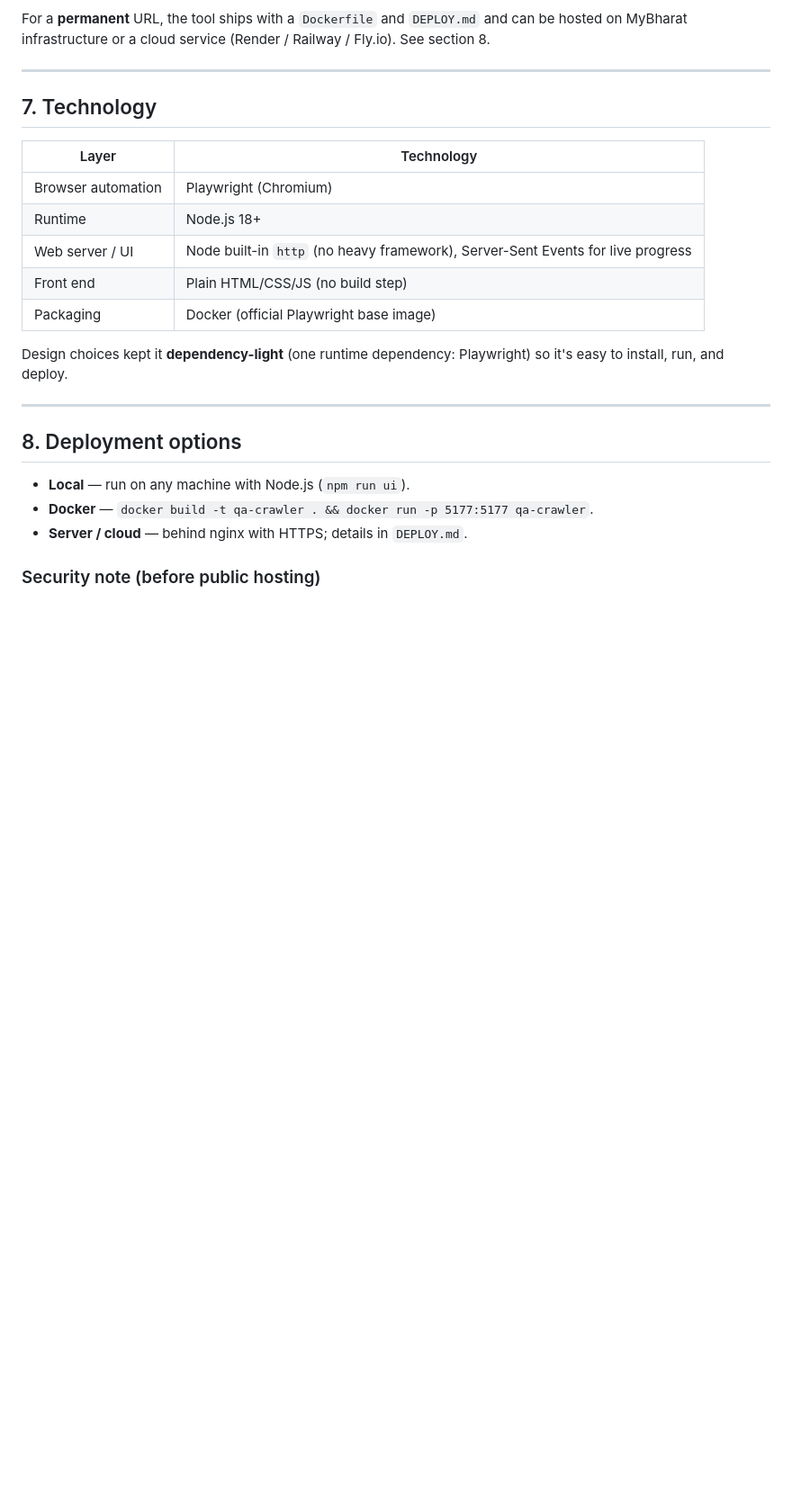
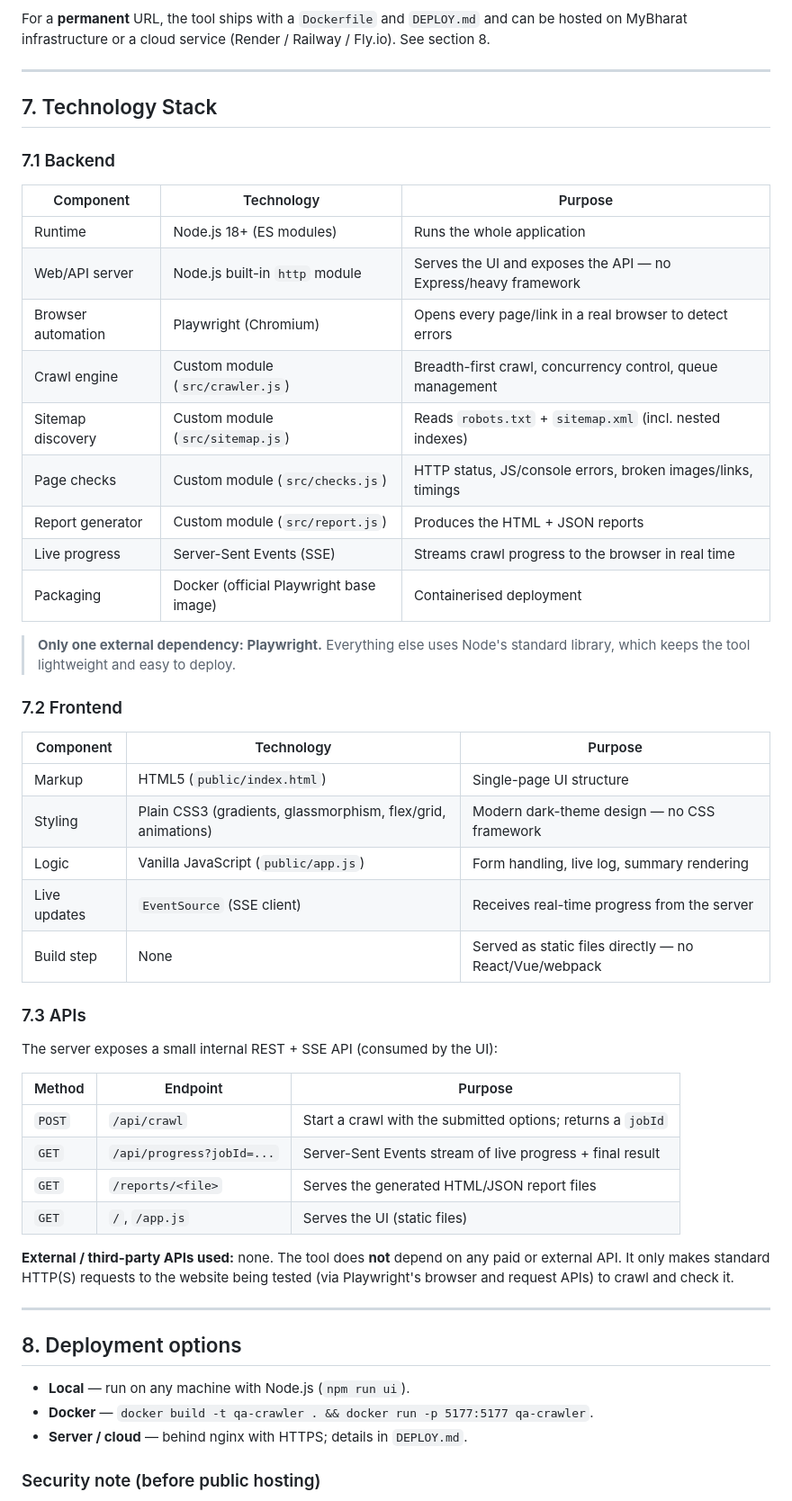
Before and after one commit to ManojKumar100288/crawler, a Markdown page: PRODUCT_OVERVIEW.md, the part around one of its changes. Shown at 90% size. GitHub-like rendering; blank space fills up the shorter version.

Commit message:
Add detailed Technology Stack section: Backend, Frontend, and APIs breakdown with tables

```diff
--- a/PRODUCT_OVERVIEW.md
+++ b/PRODUCT_OVERVIEW.md
@@ -111,18 +111,49 @@ Fly.io). See section 8.
 
 ---
 
-## 7. Technology
+## 7. Technology Stack
 
-| Layer | Technology |
-|-------|------------|
-| Browser automation | Playwright (Chromium) |
-| Runtime | Node.js 18+ |
-| Web server / UI | Node built-in `http` (no heavy framework), Server-Sent Events for live progress |
-| Front end | Plain HTML/CSS/JS (no build step) |
-| Packaging | Docker (official Playwright base image) |
+### 7.1 Backend
 
-Design choices kept it **dependency-light** (one runtime dependency: Playwright)
-so it's easy to install, run, and deploy.
+| Component | Technology | Purpose |
+|-----------|------------|---------|
+| Runtime | Node.js 18+ (ES modules) | Runs the whole application |
+| Web/API server | Node.js built-in `http` module | Serves the UI and exposes the API — no Express/heavy framework |
+| Browser automation | Playwright (Chromium) | Opens every page/link in a real browser to detect errors |
+| Crawl engine | Custom module (`src/crawler.js`) | Breadth-first crawl, concurrency control, queue management |
+| Sitemap discovery | Custom module (`src/sitemap.js`) | Reads `robots.txt` + `sitemap.xml` (incl. nested indexes) |
+| Page checks | Custom module (`src/checks.js`) | HTTP status, JS/console errors, broken images/links, timings |
+| Report generator | Custom module (`src/report.js`) | Produces the HTML + JSON reports |
+| Live progress | Server-Sent Events (SSE) | Streams crawl progress to the browser in real time |
+| Packaging | Docker (official Playwright base image) | Containerised deployment |
+
+> **Only one external dependency: Playwright.** Everything else uses Node's
+> standard library, which keeps the tool lightweight and easy to deploy.
+
+### 7.2 Frontend
+
+| Component | Technology | Purpose |
+|-----------|------------|---------|
+| Markup | HTML5 (`public/index.html`) | Single-page UI structure |
+| Styling | Plain CSS3 (gradients, glassmorphism, flex/grid, animations) | Modern dark-theme design — no CSS framework |
+| Logic | Vanilla JavaScript (`public/app.js`) | Form handling, live log, summary rendering |
+| Live updates | `EventSource` (SSE client) | Receives real-time progress from the server |
+| Build step | None | Served as static files directly — no React/Vue/webpack |
+
+### 7.3 APIs
+
+The server exposes a small internal REST + SSE API (consumed by the UI):
+
+| Method | Endpoint | Purpose |
+|--------|----------|---------|
+| `POST` | `/api/crawl` | Start a crawl with the submitted options; returns a `jobId` |
+| `GET` | `/api/progress?jobId=...` | Server-Sent Events stream of live progress + final result |
+| `GET` | `/reports/<file>` | Serves the generated HTML/JSON report files |
+| `GET` | `/`, `/app.js` | Serves the UI (static files) |
+
+**External / third-party APIs used:** none. The tool does **not** depend on any
+paid or external API. It only makes standard HTTP(S) requests to the website
+being tested (via Playwright's browser and request APIs) to crawl and check it.
 
 ---
 
```
Also changed, not shown: other parts of PRODUCT_OVERVIEW.md (+0 -10 lines).
